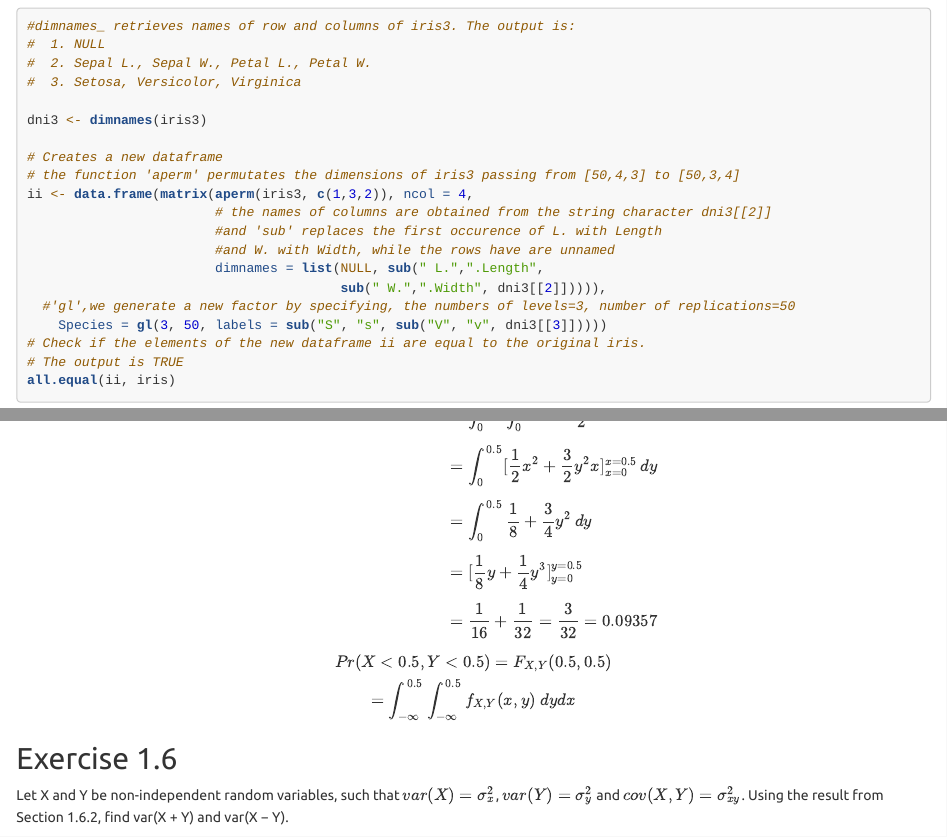
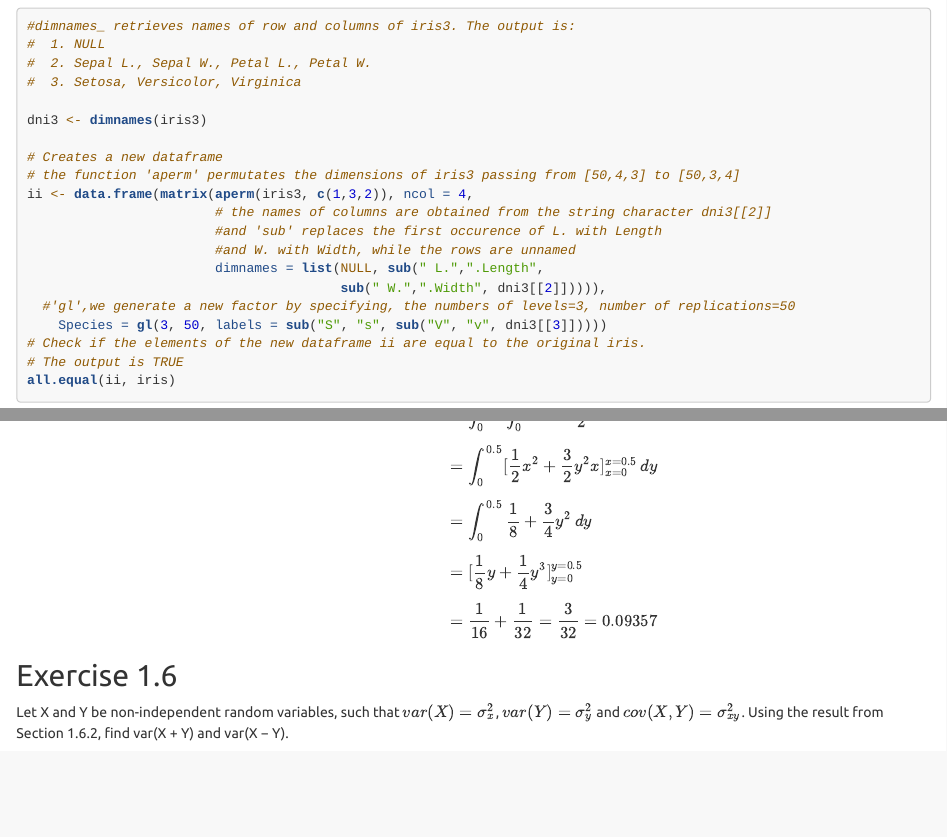
Before and after one commit to eferos93/SMDS_Homework_1, an R Markdown document (Homework1.Rmd): the page in a window 1100 px wide, from 8320 px down, and a second part further down, joined at a grey line. Rendered offline with R 4.5, knitr and Pandoc, with nearby package versions; code that draws random numbers runs with fixed seeds of ours; some code elsewhere in the file could not run offline; long lines of code are wrapped.

Commit message:
fixed typo

```diff
--- a/Homework1.Rmd
+++ b/Homework1.Rmd
@@ -275,7 +275,7 @@ dni3 <- dimnames(iris3)
 ii <- data.frame(matrix(aperm(iris3, c(1,3,2)), ncol = 4,
                         # the names of columns are obtained from the string character dni3[[2]]
                         #and 'sub' replaces the first occurence of L. with Length
-                        #and W. with Width, while the rows have are unnamed
+                        #and W. with Width, while the rows are unnamed
                         dimnames = list(NULL, sub(" L.",".Length",
                                         sub(" W.",".Width", dni3[[2]])))),
   #'gl',we generate a new factor by specifying, the numbers of levels=3, number of replications=50
@@ -374,11 +374,6 @@ Pr(X < 0.5, Y < 0.5) &= \int_{0}^{0.5}\int_{0}^{0.5} f(x,y) \,dx\,dy \\[5pt]
 &= [\frac{1}{8}y+\frac{1}{4}y^3]_{y=0}^{y=0.5} \\[5pt]
 &= \frac{1}{16} + \frac{1}{32} = \frac{3}{32} = 0.09357
 \end{aligned}
-$$
-
-$$
-Pr(X<0.5, Y<0.5) = F_{X,Y}(0.5, 0.5)\\
-= \int_{-\infty}^{0.5}\int_{-\infty}^{0.5}f_{X,Y}(x,y)\;dydx
 $$
 
 ## Exercise 1.6
```
